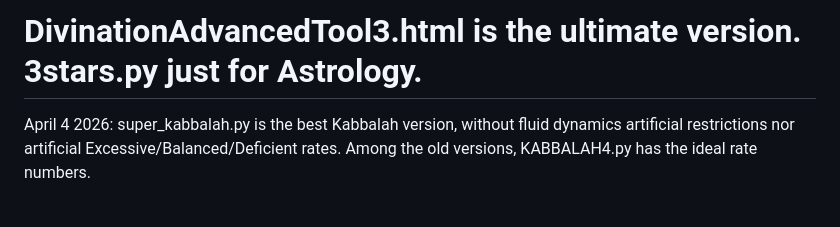
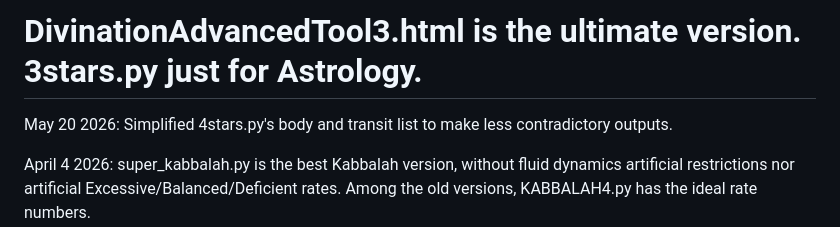
Before and after one commit to Nadihat/Repeater-Divination, a Markdown page: README.md, the part around the change. Rendered like a GitHub page; blank space fills up the shorter version.

```diff
--- a/README.md
+++ b/README.md
@@ -2,6 +2,8 @@
 The Intention Repeater Tarot by Thomas Sweet/AnthroHeart (https://intentionrepeater.boards.net; https://github.com/tsweet77/openrouter-tarot) was translated by Gemini CLI (Pro 2.5) into Runes, Astrology, Kabbalah and probably others to come. Enjoy!
 
 # DivinationAdvancedTool3.html is the ultimate version. 3stars.py just for Astrology.
+
+May 20 2026: Simplified 4stars.py's body and transit list to make less contradictory outputs.
 
 April 4 2026: super_kabbalah.py is the best Kabbalah version, without fluid dynamics artificial restrictions nor artificial Excessive/Balanced/Deficient rates. Among the old versions, KABBALAH4.py has the ideal rate numbers.<br>
 WordFinder.html relies on your spiritual/psychic senses, but it's the most accurate tool we have, used to great effect in the Intention Repeater Forum.
```
